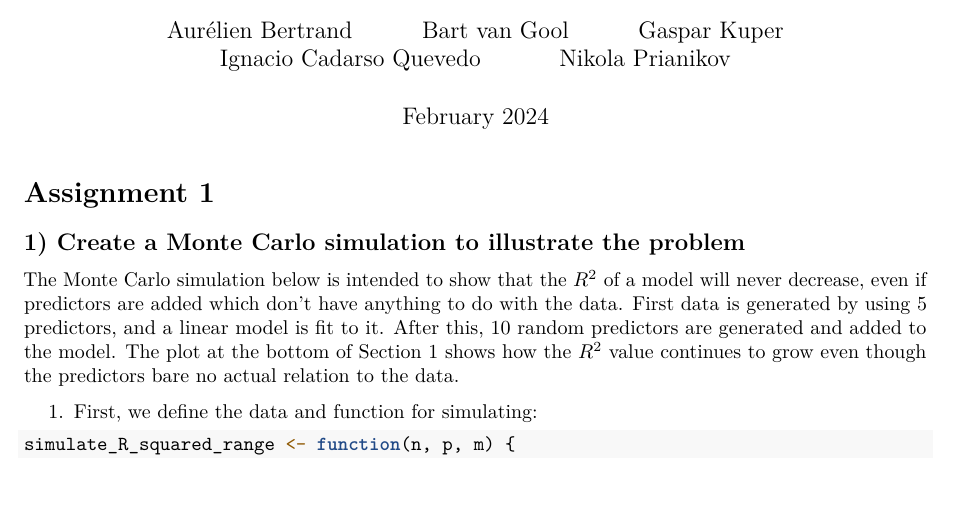
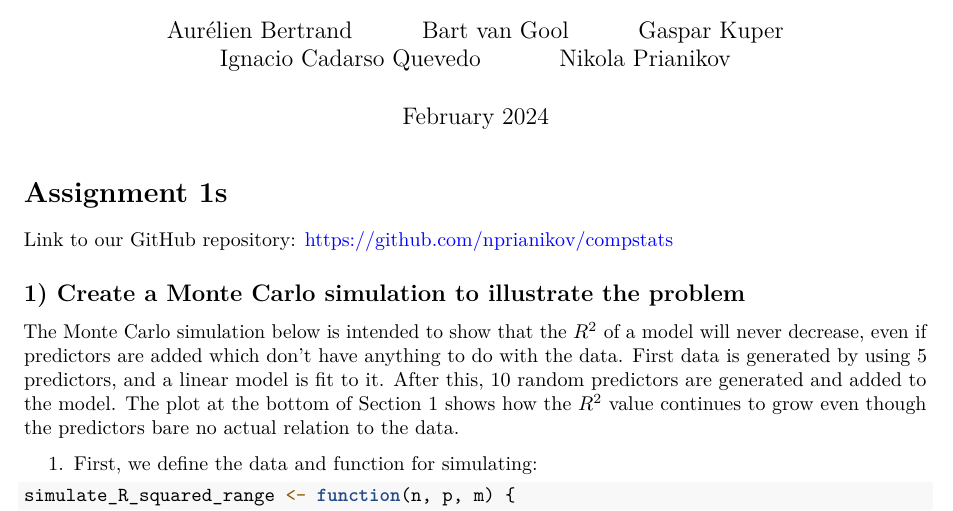
Before and after one commit to nprianikov/compstats, an R Markdown document (assignment1.Rmd): part of page 1 of 4, cut so that both start at the same text, the shorter picture padded with empty space. Rendered offline with R 4.5, knitr and Pandoc, then LaTeX, with nearby package versions.

Commit message:
add github repo link

````diff
--- a/assignment1.Rmd
+++ b/assignment1.Rmd
@@ -25,7 +25,10 @@ knitr::opts_chunk$set(
 )
 ```
 
-# Assignment 1
+# Assignment 1s
+
+Link to our GitHub repository: https://github.com/nprianikov/compstats
+
 ## 1) Create a Monte Carlo simulation to illustrate the problem
 
 The Monte Carlo simulation below is intended to show that the $R^2$ of a model will never decrease, even if predictors are added which don't have anything to do with the data. First data is generated by using $5$ predictors, and a linear model is fit to it. After this, $10$ random predictors are generated and added to the model. The plot at the bottom of Section 1 shows how the $R^2$ value continues to grow even though the predictors bare no actual relation to the data.
````
